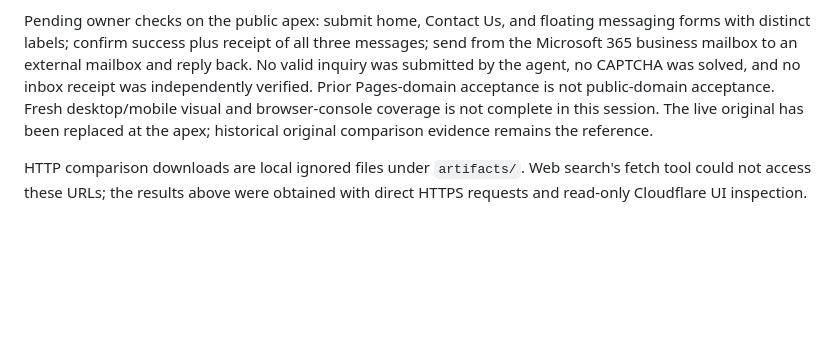
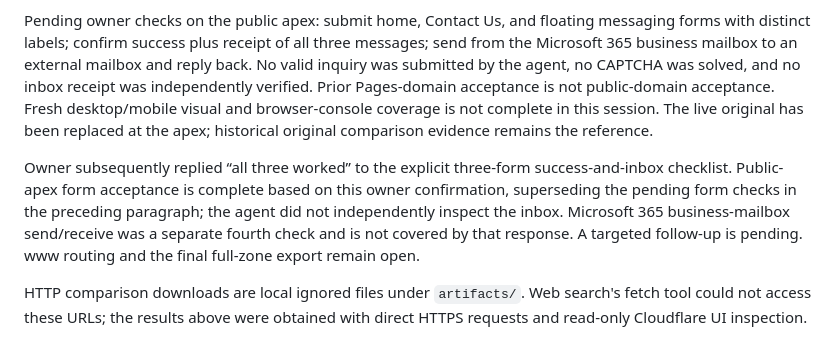
Before and after one commit to aaronsaffa/agouraaccounting, a Markdown page: docs/VALIDATION.md, the part around the change. Rendered like a GitHub page; blank space fills up the shorter version.

Commit message:
Record owner acceptance of all three public-domain forms

```diff
--- a/docs/VALIDATION.md
+++ b/docs/VALIDATION.md
@@ -66,4 +66,6 @@ Google and Cloudflare DNS-over-HTTPS DS queries returned NOERROR with no DS answ
 
 Pending owner checks on the public apex: submit home, Contact Us, and floating messaging forms with distinct labels; confirm success plus receipt of all three messages; send from the Microsoft 365 business mailbox to an external mailbox and reply back. No valid inquiry was submitted by the agent, no CAPTCHA was solved, and no inbox receipt was independently verified. Prior Pages-domain acceptance is not public-domain acceptance. Fresh desktop/mobile visual and browser-console coverage is not complete in this session. The live original has been replaced at the apex; historical original comparison evidence remains the reference.
 
+Owner subsequently replied “all three worked” to the explicit three-form success-and-inbox checklist. Public-apex form acceptance is complete based on this owner confirmation, superseding the pending form checks in the preceding paragraph; the agent did not independently inspect the inbox. Microsoft 365 business-mailbox send/receive was a separate fourth check and is not covered by that response. A targeted follow-up is pending. www routing and the final full-zone export remain open.
+
 HTTP comparison downloads are local ignored files under `artifacts/`. Web search's fetch tool could not access these URLs; the results above were obtained with direct HTTPS requests and read-only Cloudflare UI inspection.
```
Also changed, not shown: docs/SETUP.md (+2 -0 lines).
